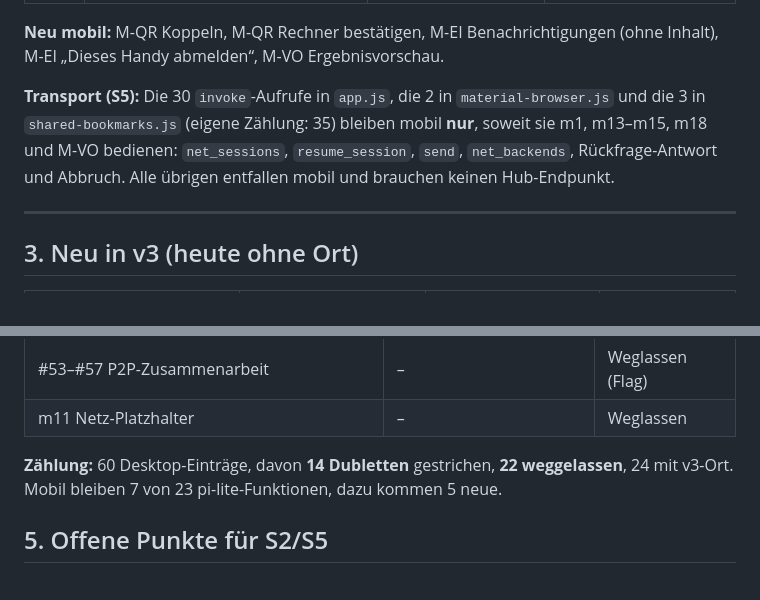
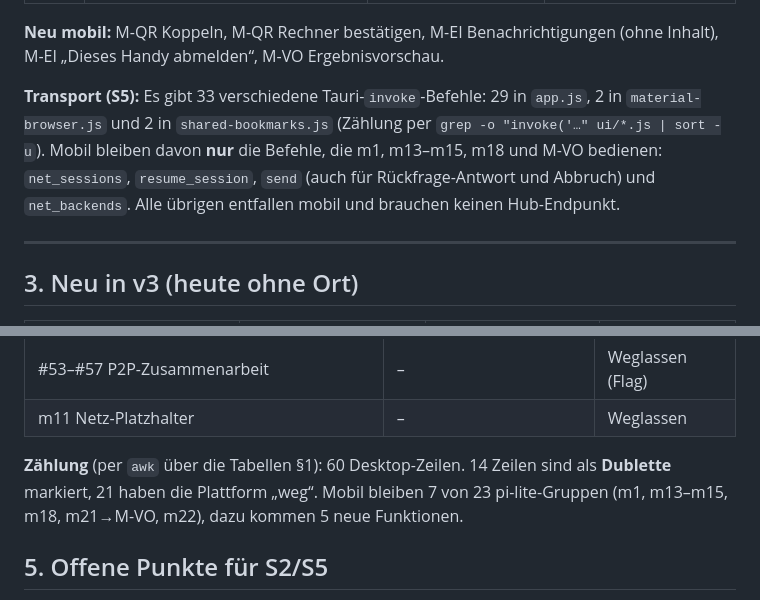
Before and after one commit to KGasteier/pi-lite, a Markdown page: docs/v3/INVENTAR.md, 2 parts joined by grey strips. GitHub-like rendering.

Commit message:
cocopi v3 I1-S1-inventar: INVENTAR Zählungen korrigiert (invoke 33, weg 21)

```diff
--- a/docs/v3/INVENTAR.md
+++ b/docs/v3/INVENTAR.md
@@ -172,7 +172,7 @@ Die pi-lite-UI ist funktionsgleich zu §1 (gleiche Logik, Webview). Hier steht n
 
 **Neu mobil:** M-QR Koppeln, M-QR Rechner bestätigen, M-EI Benachrichtigungen (ohne Inhalt), M-EI „Dieses Handy abmelden“, M-VO Ergebnisvorschau.
 
-**Transport (S5):** Die 30 `invoke`-Aufrufe in `app.js`, die 2 in `material-browser.js` und die 3 in `shared-bookmarks.js` (eigene Zählung: 35) bleiben mobil **nur**, soweit sie m1, m13–m15, m18 und M-VO bedienen: `net_sessions`, `resume_session`, `send`, `net_backends`, Rückfrage-Antwort und Abbruch. Alle übrigen entfallen mobil und brauchen keinen Hub-Endpunkt.
+**Transport (S5):** Es gibt 33 verschiedene Tauri-`invoke`-Befehle: 29 in `app.js`, 2 in `material-browser.js` und 2 in `shared-bookmarks.js` (Zählung per `grep -o "invoke('…" ui/*.js | sort -u`). Mobil bleiben davon **nur** die Befehle, die m1, m13–m15, m18 und M-VO bedienen: `net_sessions`, `resume_session`, `send` (auch für Rückfrage-Antwort und Abbruch) und `net_backends`. Alle übrigen entfallen mobil und brauchen keinen Hub-Endpunkt.
 
 ---
 
@@ -217,7 +217,7 @@ Die pi-lite-UI ist funktionsgleich zu §1 (gleiche Logik, Webview). Hier steht n
 | #53–#57 P2P-Zusammenarbeit | – | Weglassen (Flag) |
 | m11 Netz-Platzhalter | – | Weglassen |
 
-**Zählung:** 60 Desktop-Einträge, davon **14 Dubletten** gestrichen, **22 weggelassen**, 24 mit v3-Ort. Mobil bleiben 7 von 23 pi-lite-Funktionen, dazu kommen 5 neue.
+**Zählung** (per `awk` über die Tabellen §1): 60 Desktop-Zeilen. 14 Zeilen sind als **Dublette** markiert, 21 haben die Plattform „weg“. Mobil bleiben 7 von 23 pi-lite-Gruppen (m1, m13–m15, m18, m21→M-VO, m22), dazu kommen 5 neue Funktionen.
 
 ## 5. Offene Punkte für S2/S5
 
```
